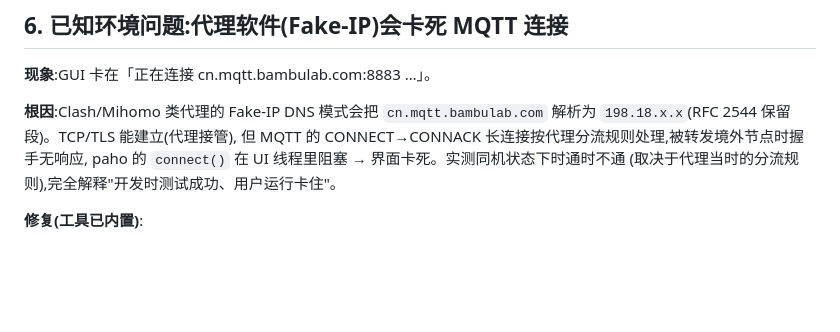
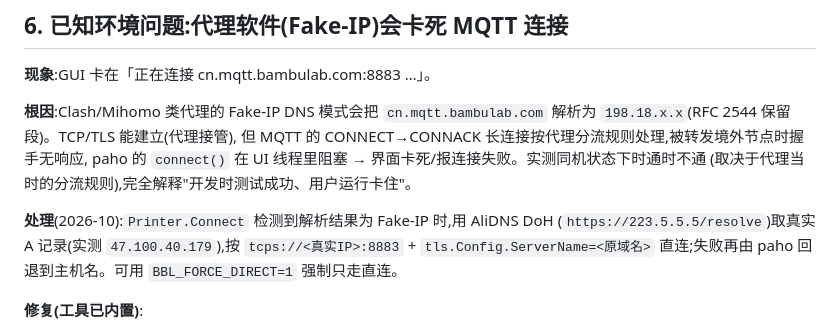
Before and after one commit to TDX33029/Bambu-A1-Skip-Object, a Markdown page: docs/reverse-notes.md, the part around the change. Rendered like a GitHub page; blank space fills up the shorter version.

```diff
--- a/docs/reverse-notes.md
+++ b/docs/reverse-notes.md
@@ -314,8 +314,13 @@ A1 当前固件对 `print` 分类的控制命令做 **MQTT 命令签名校验**
 **根因**:Clash/Mihomo 类代理的 Fake-IP DNS 模式会把 `cn.mqtt.bambulab.com`
 解析为 `198.18.x.x`(RFC 2544 保留段)。TCP/TLS 能建立(代理接管),
 但 MQTT 的 CONNECT→CONNACK 长连接按代理分流规则处理,被转发境外节点时握手无响应,
-paho 的 `connect()` 在 UI 线程里阻塞 → 界面卡死。实测同机状态下时通时不通
+paho 的 `connect()` 在 UI 线程里阻塞 → 界面卡死/报连接失败。实测同机状态下时通时不通
 (取决于代理当时的分流规则),完全解释"开发时测试成功、用户运行卡住"。
+
+**处理**(2026-10):`Printer.Connect` 检测到解析结果为 Fake-IP 时,用 AliDNS DoH
+(`https://223.5.5.5/resolve`)取真实 A 记录(实测 `47.100.40.179`),按
+`tcps://<真实IP>:8883` + `tls.Config.ServerName=<原域名>` 直连;失败再由 paho
+回退到主机名。可用 `BBL_FORCE_DIRECT=1` 强制只走直连。
 
 **修复(工具已内置)**:
 1. 连接移入后台线程,UI 不再冻结;15 秒 CONNACK 看门狗,超时给出针对性提示
```
Also changed, not shown: README.md (+8 -4 lines).
